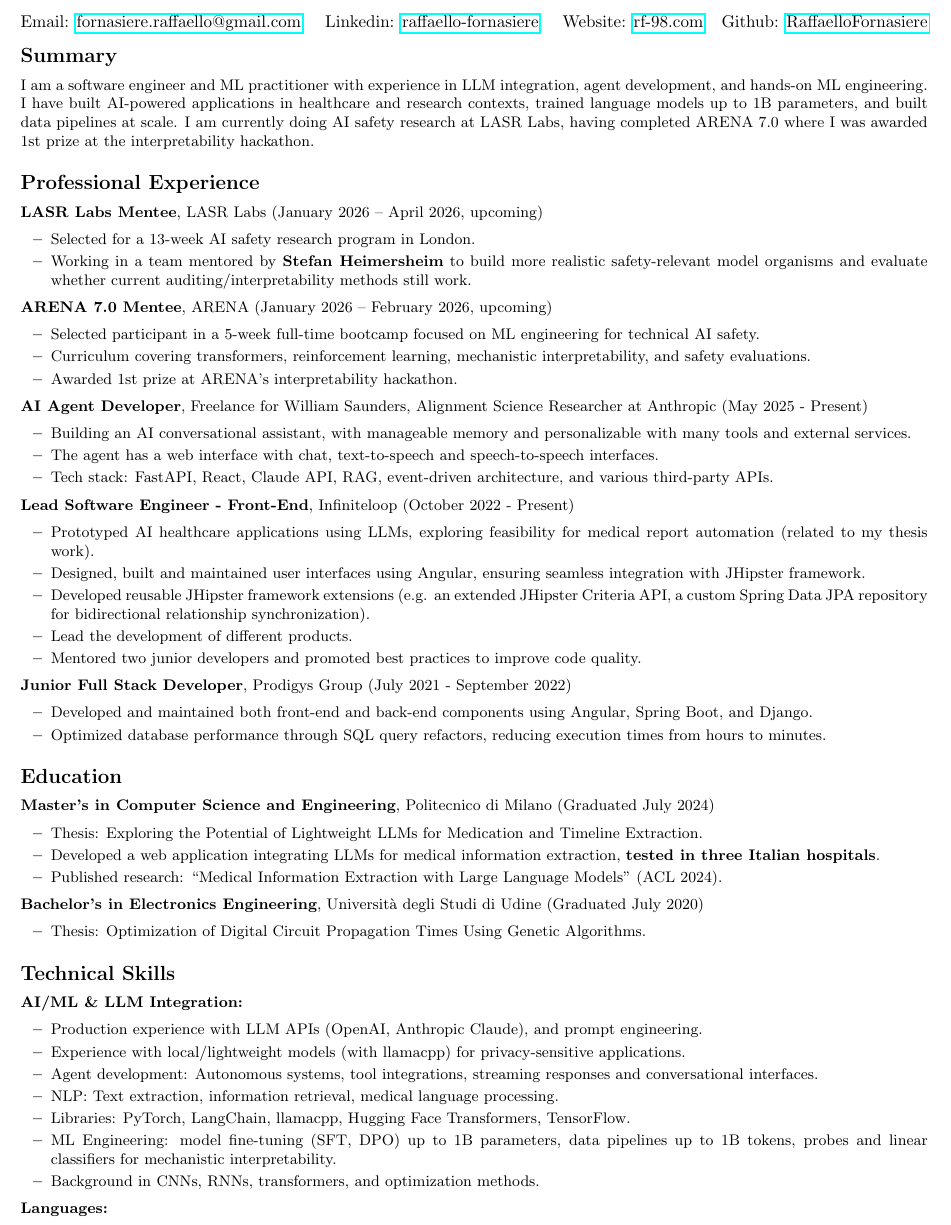
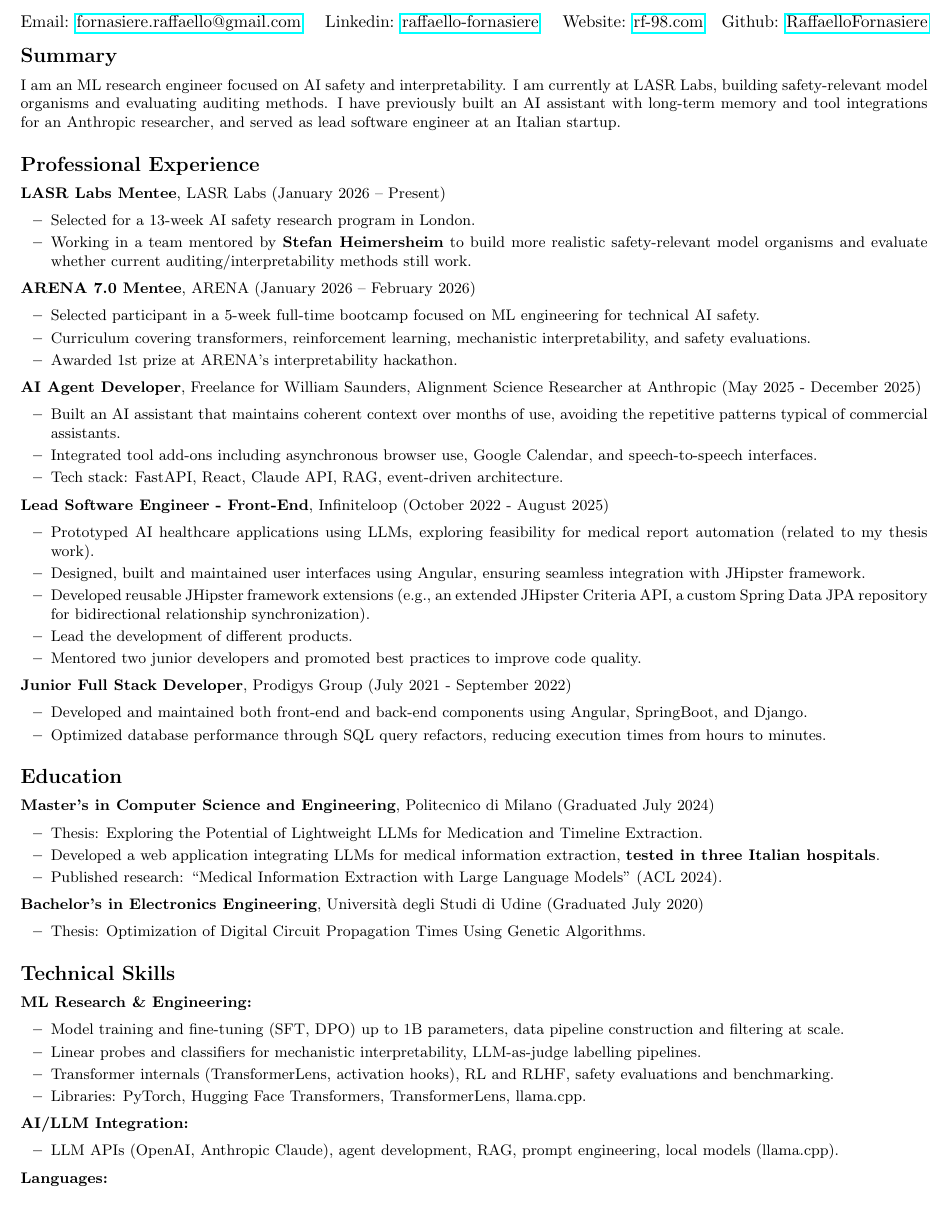
Before and after one commit to RaffaelloFornasiere/resume, a LaTeX document (main.tex): part of page 1 of 2, cut so that both start at the same text. Compiled offline with pdfLaTeX.

Commit message:
rephrase professional experience and technical skills in resume and README for clarity and accuracy

```diff
--- a/main.tex
+++ b/main.tex
@@ -35,43 +35,43 @@
 \end{minipage}
 
 \cvsection{Summary}{
-    \item I am a software engineer and ML practitioner with experience in LLM integration, agent development, and hands-on ML engineering.
-    I have built AI-powered applications in healthcare and research contexts, trained language models up to 1B parameters, and built data pipelines at scale.
-    I am currently doing AI safety research at LASR Labs, having completed ARENA 7.0 where I was awarded 1st prize at the interpretability hackathon.
+    \item I am an ML research engineer focused on AI safety and interpretability.
+    I am currently at LASR Labs, building safety-relevant model organisms and evaluating auditing methods.
+    I have previously built an AI assistant with long-term memory and tool integrations for an Anthropic researcher, and served as lead software engineer at an Italian startup.
 }
 
 \cvsection{Professional Experience}{
-    \item \textbf{LASR Labs Mentee}, LASR Labs (January 2026 – April 2026, upcoming)
+    \item \textbf{LASR Labs Mentee}, LASR Labs (January 2026 – Present)
     \begin{itemize}
         \item Selected for a 13-week AI safety research program in London.
         \item Working in a team mentored by \textbf{Stefan Heimersheim} to build more realistic safety-relevant model organisms
         and evaluate whether current auditing/interpretability methods still work.
     \end{itemize}
 
-    \item \textbf{ARENA 7.0 Mentee}, ARENA (January 2026 – February 2026, upcoming)
+    \item \textbf{ARENA 7.0 Mentee}, ARENA (January 2026 – February 2026)
     \begin{itemize}
         \item Selected participant in a 5-week full-time bootcamp focused on ML engineering for technical AI safety.
         \item Curriculum covering transformers, reinforcement learning, mechanistic interpretability, and safety evaluations.
         \item Awarded 1st prize at ARENA’s interpretability hackathon.
     \end{itemize}
 
-    \item \textbf{AI Agent Developer}, Freelance for William Saunders, Alignment Science Researcher at Anthropic (May 2025 - Present)
+    \item \textbf{AI Agent Developer}, Freelance for William Saunders, Alignment Science Researcher at Anthropic (May 2025 - December 2025)
     \begin{itemize}
-        \item Building an AI conversational assistant, with manageable memory and personalizable with many tools and external services.
-        \item The agent has a web interface with chat, text-to-speech and speech-to-speech interfaces.
-        \item Tech stack: FastAPI, React, Claude API, RAG, event-driven architecture, and various third-party APIs.
+        \item Built an AI assistant that maintains coherent context over months of use, avoiding the repetitive patterns typical of commercial assistants.
+        \item Integrated tool add-ons including asynchronous browser use, Google Calendar, and speech-to-speech interfaces.
+        \item Tech stack: FastAPI, React, Claude API, RAG, event-driven architecture.
     \end{itemize}
-    \item \textbf{Lead Software Engineer - Front-End}, Infiniteloop (October 2022 - Present)
+    \item \textbf{Lead Software Engineer - Front-End}, Infiniteloop (October 2022 - August 2025)
     \begin{itemize}
         \item Prototyped AI healthcare applications using LLMs, exploring feasibility for medical report automation (related to my thesis work).
         \item Designed, built and maintained user interfaces using Angular, ensuring seamless integration with JHipster framework.
-        \item Developed reusable JHipster framework extensions (e.g. an extended JHipster Criteria API, a custom Spring Data JPA repository for bidirectional relationship synchronization).
+        \item Developed reusable JHipster framework extensions (e.g., an extended JHipster Criteria API, a custom Spring Data JPA repository for bidirectional relationship synchronization).
         \item Lead the development of different products.
         \item Mentored two junior developers and promoted best practices to improve code quality.
     \end{itemize}
     \item \textbf{Junior Full Stack Developer}, Prodigys Group (July 2021 - September 2022)
     \begin{itemize}
-        \item Developed and maintained both front-end and back-end components using Angular, Spring Boot, and Django.
+        \item Developed and maintained both front-end and back-end components using Angular, SpringBoot, and Django.
         \item Optimized database performance through SQL query refactors, reducing execution times from hours to minutes.
     \end{itemize}
 }
@@ -90,15 +90,16 @@
 }
 
 \cvsection{Technical Skills}{
-    \item \textbf{AI/ML \& LLM Integration:}
+    \item \textbf{ML Research \& Engineering:}
     \begin{itemize}
-        \item Production experience with LLM APIs (OpenAI, Anthropic Claude), and prompt engineering.
-        \item Experience with local/lightweight models (with llamacpp) for privacy-sensitive applications.
-        \item Agent development: Autonomous systems, tool integrations, streaming responses and conversational interfaces.
-        \item NLP: Text extraction, information retrieval, medical language processing.
-        \item Libraries: PyTorch, LangChain, llamacpp, Hugging Face Transformers, TensorFlow.
-        \item ML Engineering: model fine-tuning (SFT, DPO) up to 1B parameters, data pipelines up to 1B tokens, probes and linear classifiers for mechanistic interpretability.
-        \item Background in CNNs, RNNs, transformers, and optimization methods.
+        \item Model training and fine-tuning (SFT, DPO) up to 1B parameters, data pipeline construction and filtering at scale.
+        \item Linear probes and classifiers for mechanistic interpretability, LLM-as-judge labelling pipelines.
+        \item Transformer internals (TransformerLens, activation hooks), RL and RLHF, safety evaluations and benchmarking.
+        \item Libraries: PyTorch, Hugging Face Transformers, TransformerLens, llama.cpp.
+    \end{itemize}
+    \item \textbf{AI/LLM Integration:}
+    \begin{itemize}
+        \item LLM APIs (OpenAI, Anthropic Claude), agent development, RAG, prompt engineering, local models (llama.cpp).
     \end{itemize}
     \item \textbf{Languages:}
     \begin{itemize}
```
Also changed, not shown: README.md.
